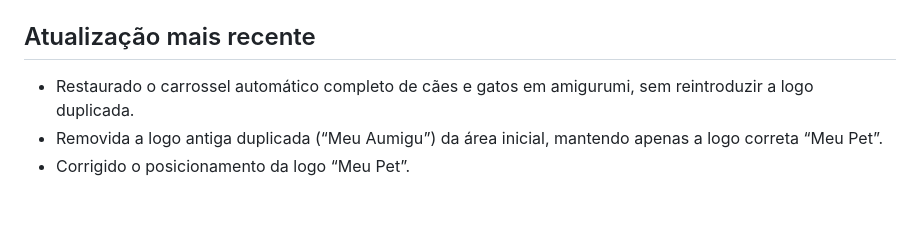
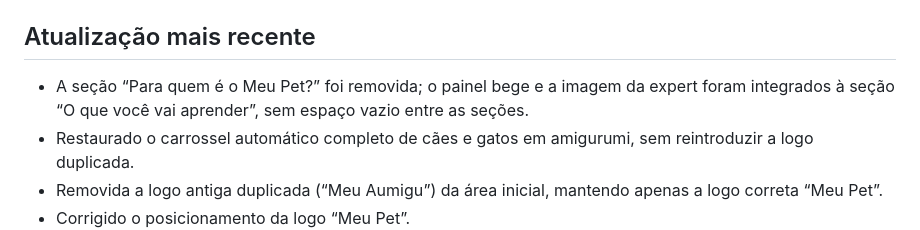
Before and after one commit to joaninhasgarcia-arch/Pet_amigurumi_curso, a Markdown page: README.md, the part around the change. Drawn GitHub-style; blank space fills up the shorter version.

```diff
--- a/README.md
+++ b/README.md
@@ -141,6 +141,7 @@ Foi removido o bloco de fechamento que informava **“Mais de R$505 em conteúdo
 Foi adicionada, abaixo do card **7 receitas exclusivas**, uma composição com sete pets em amigurumi alinhados e efeito de profundidade. A imagem está recortada, possui fundo transparente e foi incorporada diretamente no `index.html`, mantendo o projeto com apenas dois arquivos.
 
 ## Atualização mais recente
+- A seção “Para quem é o Meu Pet?” foi removida; o painel bege e a imagem da expert foram integrados à seção “O que você vai aprender”, sem espaço vazio entre as seções.
 - Restaurado o carrossel automático completo de cães e gatos em amigurumi, sem reintroduzir a logo duplicada.
 - Removida a logo antiga duplicada (“Meu Aumigu”) da área inicial, mantendo apenas a logo correta “Meu Pet”.
 - Corrigido o posicionamento da logo “Meu Pet”.
```
